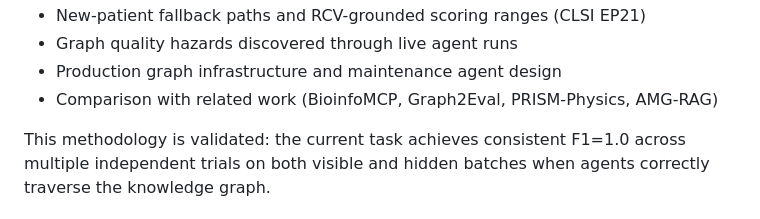
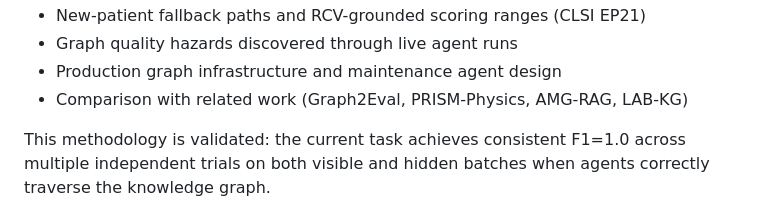
Before and after one commit to alexrabo/LISAgentValidation, a Markdown page: README.md, the part around the change. Rendered like a GitHub page.

Commit message:
Remove MCP and maintenance agent references from public methodology doc
Co-authored-by: Cursor <cursoragent@cursor.com>

```diff
--- a/README.md
+++ b/README.md
@@ -263,7 +263,7 @@ The full pattern document is available at [`methodology/KNOWLEDGE_GROUNDED_EVALU
 - New-patient fallback paths and RCV-grounded scoring ranges (CLSI EP21)
 - Graph quality hazards discovered through live agent runs
 - Production graph infrastructure and maintenance agent design
-- Comparison with related work (BioinfoMCP, Graph2Eval, PRISM-Physics, AMG-RAG)
+- Comparison with related work (Graph2Eval, PRISM-Physics, AMG-RAG, LAB-KG)
 
 This methodology is validated: the current task achieves consistent F1=1.0 across multiple independent trials on both visible and hidden batches when agents correctly traverse the knowledge graph.
 
```
